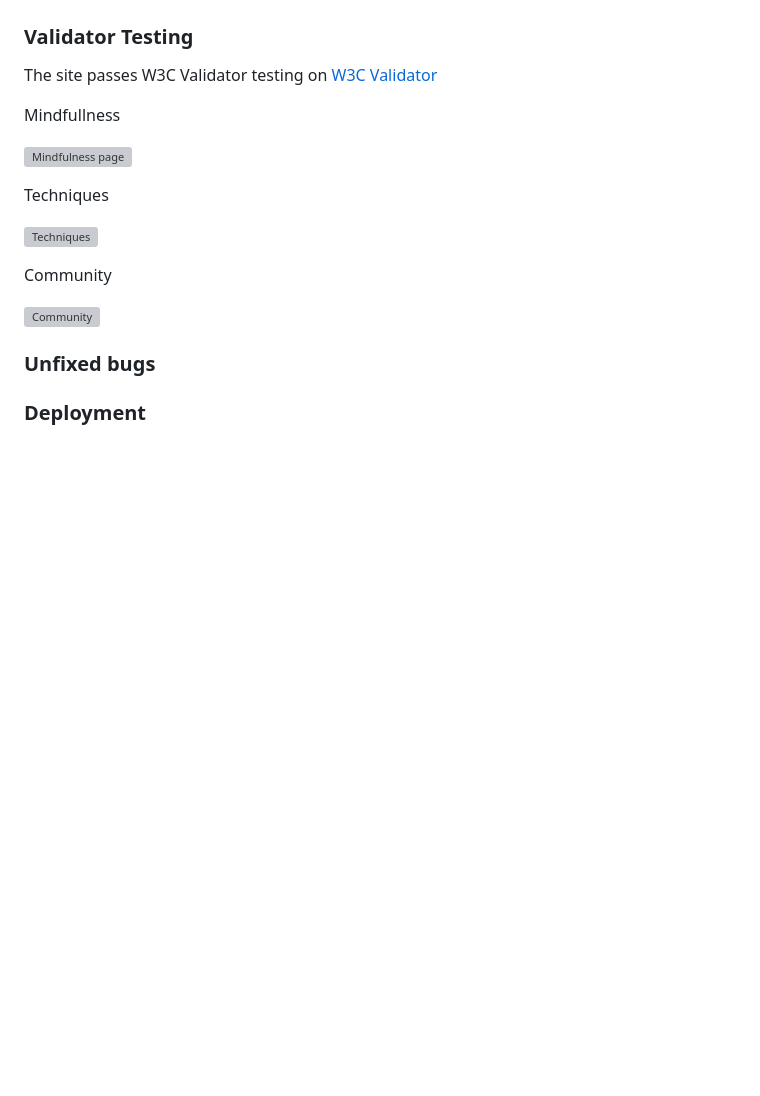
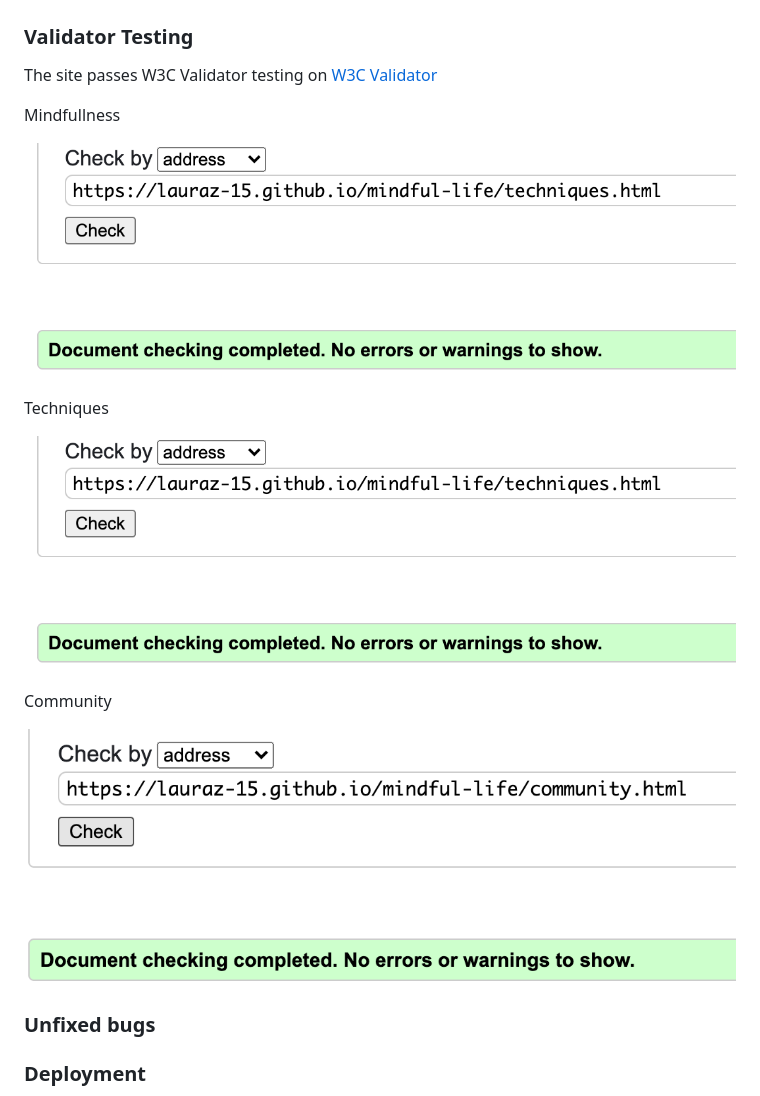
Before and after one commit to lauraz-15/mindful-life, a Markdown page: README.md, the part around the change. GitHub-like rendering; blank space fills up the shorter version; grey boxes are pictures that could not be loaded.

```diff
--- a/README.md
+++ b/README.md
@@ -102,15 +102,15 @@ The site passes W3C Validator testing on [W3C Validator](https://validator.w3.or
 
 Mindfullness
 
-![Mindfulness page]()
+![Mindfulness page](https://github.com/lauraz-15/mindful-life/blob/main/assets/readme_images/mindfullness-w3c.png)
 
 Techniques
 
-![Techniques]()
+![Techniques](https://github.com/lauraz-15/mindful-life/blob/main/assets/readme_images/mindfullness-w3c.png)
 
 Community
 
-![Community]()
+![Community](https://github.com/lauraz-15/mindful-life/blob/main/assets/readme_images/community-w3c.png)
 
 
 ### Unfixed bugs
```
Also changed, not shown: assets/readme_images/css-community.png (added), assets/readme_images/css-mindful-life.png (added), assets/readme_images/css-techniques.png (added).
